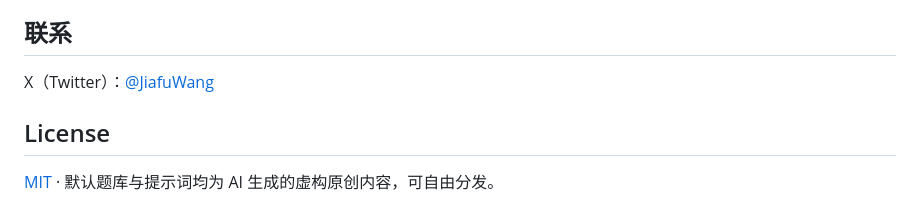
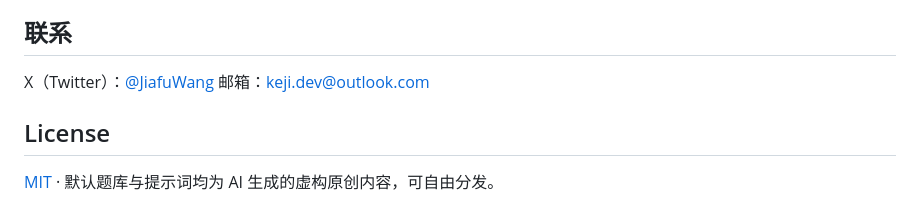
Before and after one commit to Keji-Wang/WKJ-Present, a Markdown page: README.md, the part around the change. GitHub-like rendering.

Commit message:
docs: add contact email to contact section

```diff
--- a/README.md
+++ b/README.md
@@ -144,6 +144,7 @@ wkj-present/
 ## 联系
 
 X（Twitter）：[@JiafuWang](https://x.com/JiafuWang)
+邮箱：[keji.dev@outlook.com](mailto:keji.dev@outlook.com)
 
 ## License
 
```
